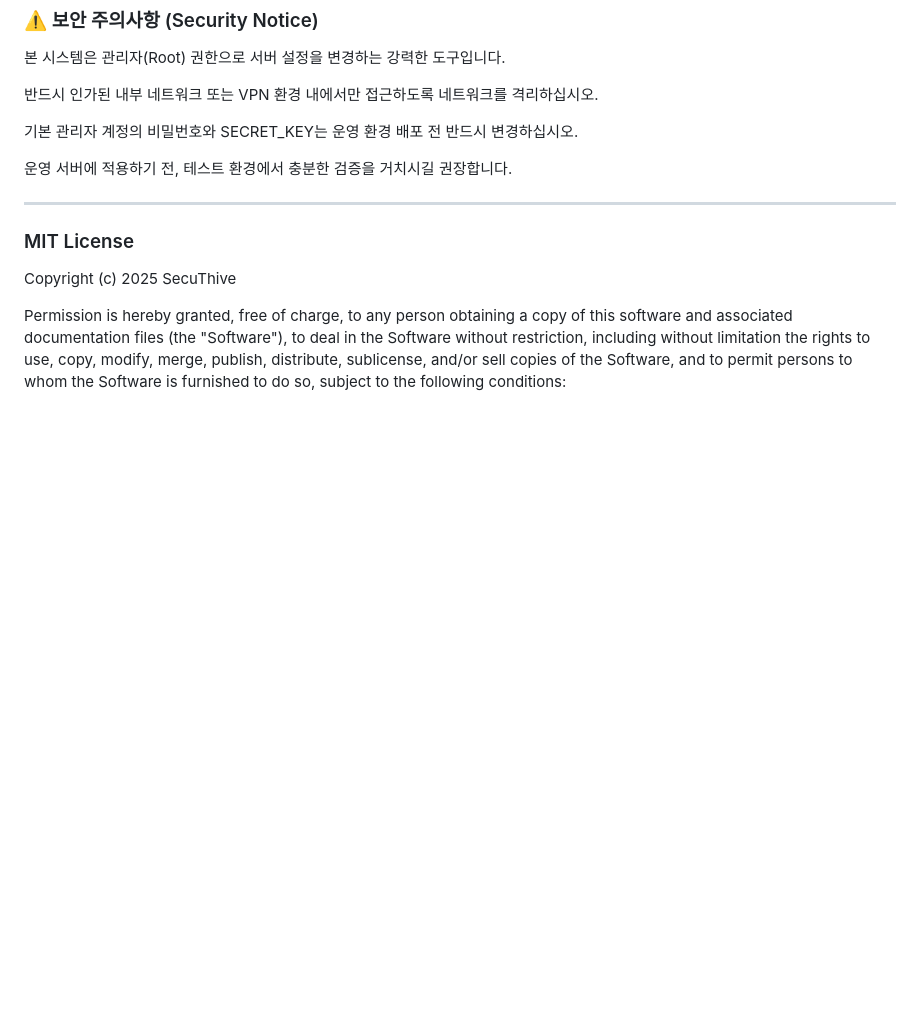
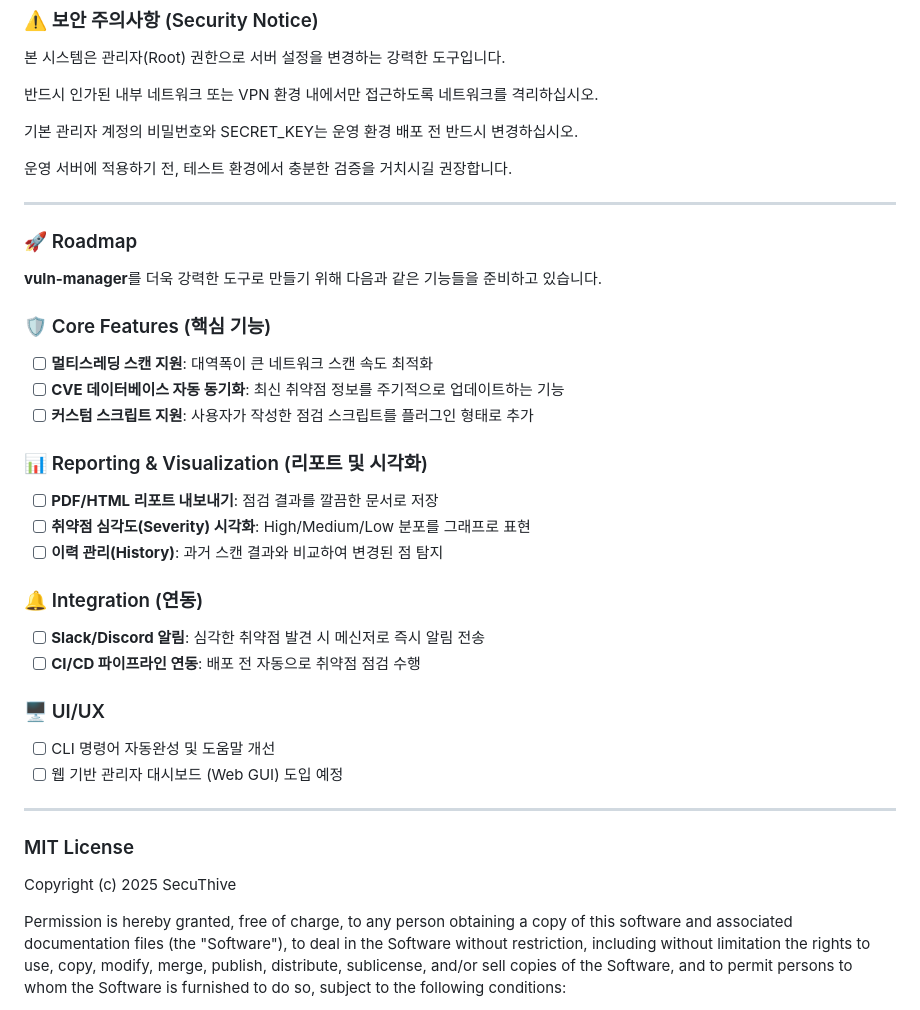
Before and after one commit to SecuThive/vuln-manager, a Markdown page: README.md, the part around the change. Drawn GitHub-style; blank space fills up the shorter version.

```diff
--- a/README.md
+++ b/README.md
@@ -141,6 +141,30 @@ vuln-manager/
 
 ---
 
+### 🚀 Roadmap
+
+**vuln-manager**를 더욱 강력한 도구로 만들기 위해 다음과 같은 기능들을 준비하고 있습니다.
+
+### 🛡️ Core Features (핵심 기능)
+- [ ] **멀티스레딩 스캔 지원**: 대역폭이 큰 네트워크 스캔 속도 최적화
+- [ ] **CVE 데이터베이스 자동 동기화**: 최신 취약점 정보를 주기적으로 업데이트하는 기능
+- [ ] **커스텀 스크립트 지원**: 사용자가 작성한 점검 스크립트를 플러그인 형태로 추가
+
+### 📊 Reporting & Visualization (리포트 및 시각화)
+- [ ] **PDF/HTML 리포트 내보내기**: 점검 결과를 깔끔한 문서로 저장
+- [ ] **취약점 심각도(Severity) 시각화**: High/Medium/Low 분포를 그래프로 표현
+- [ ] **이력 관리(History)**: 과거 스캔 결과와 비교하여 변경된 점 탐지
+
+### 🔔 Integration (연동)
+- [ ] **Slack/Discord 알림**: 심각한 취약점 발견 시 메신저로 즉시 알림 전송
+- [ ] **CI/CD 파이프라인 연동**: 배포 전 자동으로 취약점 점검 수행
+
+### 🖥️ UI/UX
+- [ ] CLI 명령어 자동완성 및 도움말 개선
+- [ ] 웹 기반 관리자 대시보드 (Web GUI) 도입 예정
+
+---
+
 ### MIT License
 
 Copyright (c) 2025 SecuThive
```
